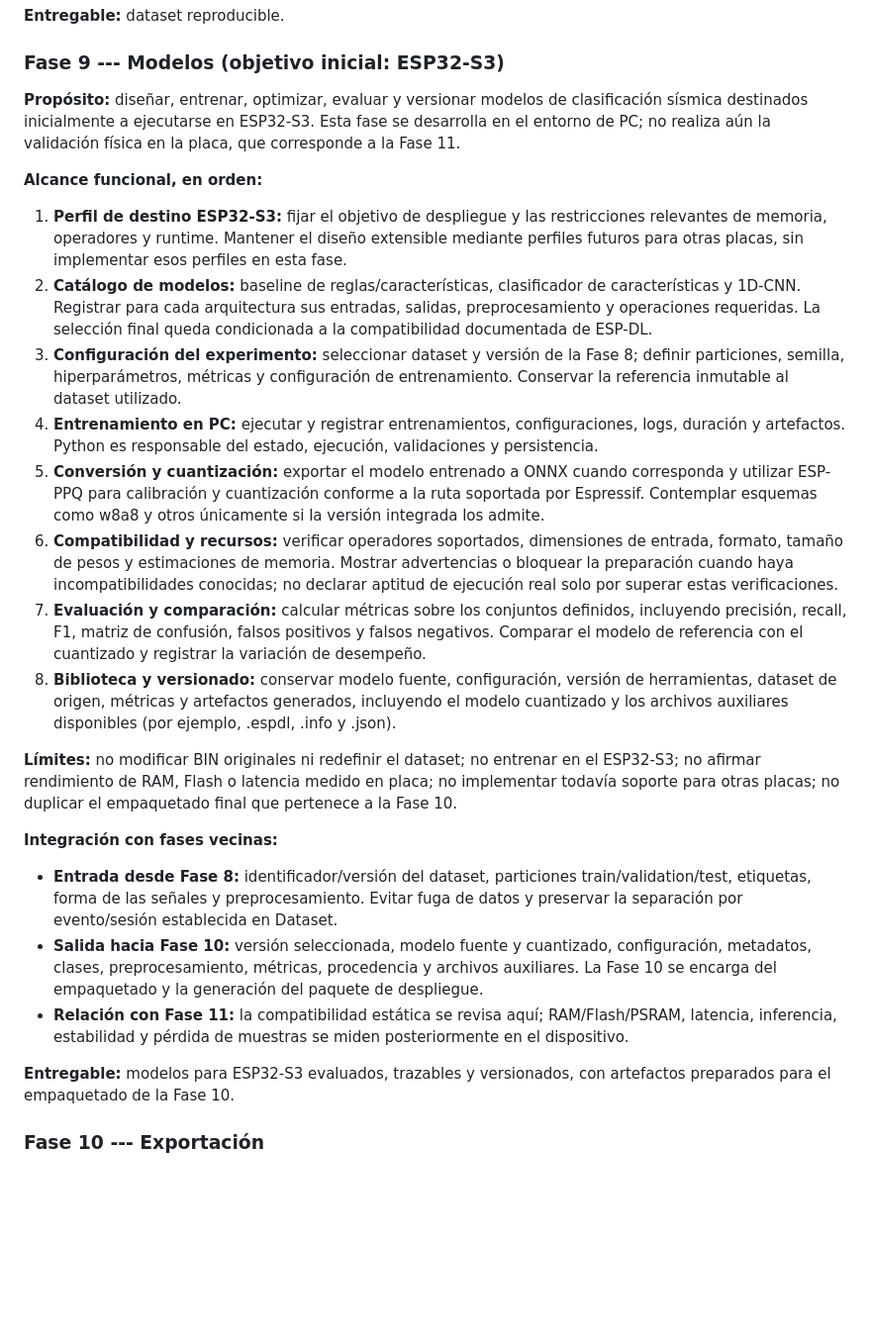
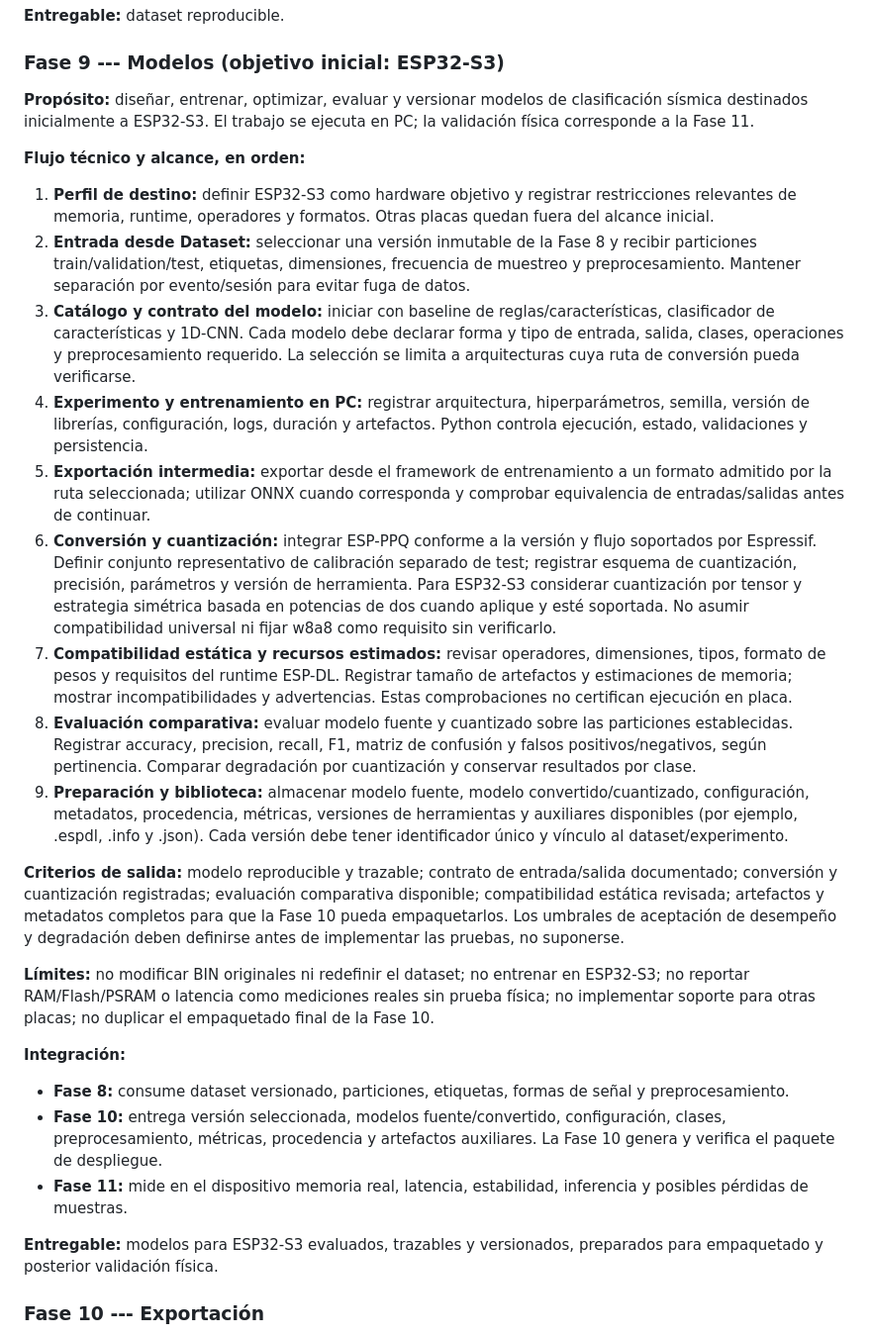
Before and after one commit to fsotelo2/SismoAI-Trainer, a Markdown page: Arquitectura_Raiz_SismoAI.md, the part around the change. Shown at 99% size. Drawn GitHub-style; blank space fills up the shorter version.

Commit message:
docs: ampliar alcance técnico de fase 9

```diff
--- a/Arquitectura_Raiz_SismoAI.md
+++ b/Arquitectura_Raiz_SismoAI.md
@@ -267,67 +267,30 @@ entrenamiento y prueba. Exponer registros y resúmenes desde Python.
 
 ### Fase 9 --- Modelos (objetivo inicial: ESP32-S3)
 
-**Propósito:** diseñar, entrenar, optimizar, evaluar y versionar modelos
-de clasificación sísmica destinados inicialmente a ejecutarse en
-ESP32-S3. Esta fase se desarrolla en el entorno de PC; no realiza aún
-la validación física en la placa, que corresponde a la Fase 11.
+**Propósito:** diseñar, entrenar, optimizar, evaluar y versionar modelos de clasificación sísmica destinados inicialmente a ESP32-S3. El trabajo se ejecuta en PC; la validación física corresponde a la Fase 11.
 
-**Alcance funcional, en orden:**
+**Flujo técnico y alcance, en orden:**
 
-1. **Perfil de destino ESP32-S3:** fijar el objetivo de despliegue y las
-   restricciones relevantes de memoria, operadores y runtime. Mantener
-   el diseño extensible mediante perfiles futuros para otras placas,
-   sin implementar esos perfiles en esta fase.
-2. **Catálogo de modelos:** baseline de reglas/características,
-   clasificador de características y 1D-CNN. Registrar para cada
-   arquitectura sus entradas, salidas, preprocesamiento y operaciones
-   requeridas. La selección final queda condicionada a la compatibilidad
-   documentada de ESP-DL.
-3. **Configuración del experimento:** seleccionar dataset y versión de
-   la Fase 8; definir particiones, semilla, hiperparámetros, métricas y
-   configuración de entrenamiento. Conservar la referencia inmutable
-   al dataset utilizado.
-4. **Entrenamiento en PC:** ejecutar y registrar entrenamientos,
-   configuraciones, logs, duración y artefactos. Python es responsable
-   del estado, ejecución, validaciones y persistencia.
-5. **Conversión y cuantización:** exportar el modelo entrenado a ONNX
-   cuando corresponda y utilizar ESP-PPQ para calibración y cuantización
-   conforme a la ruta soportada por Espressif. Contemplar esquemas
-   como w8a8 y otros únicamente si la versión integrada los admite.
-6. **Compatibilidad y recursos:** verificar operadores soportados,
-   dimensiones de entrada, formato, tamaño de pesos y estimaciones de
-   memoria. Mostrar advertencias o bloquear la preparación cuando haya
-   incompatibilidades conocidas; no declarar aptitud de ejecución real
-   solo por superar estas verificaciones.
-7. **Evaluación y comparación:** calcular métricas sobre los conjuntos
-   definidos, incluyendo precisión, recall, F1, matriz de confusión,
-   falsos positivos y falsos negativos. Comparar el modelo de referencia
-   con el cuantizado y registrar la variación de desempeño.
-8. **Biblioteca y versionado:** conservar modelo fuente, configuración,
-   versión de herramientas, dataset de origen, métricas y artefactos
-   generados, incluyendo el modelo cuantizado y los archivos auxiliares
-   disponibles (por ejemplo, .espdl, .info y .json).
+1. **Perfil de destino:** definir ESP32-S3 como hardware objetivo y registrar restricciones relevantes de memoria, runtime, operadores y formatos. Otras placas quedan fuera del alcance inicial.
+2. **Entrada desde Dataset:** seleccionar una versión inmutable de la Fase 8 y recibir particiones train/validation/test, etiquetas, dimensiones, frecuencia de muestreo y preprocesamiento. Mantener separación por evento/sesión para evitar fuga de datos.
+3. **Catálogo y contrato del modelo:** iniciar con baseline de reglas/características, clasificador de características y 1D-CNN. Cada modelo debe declarar forma y tipo de entrada, salida, clases, operaciones y preprocesamiento requerido. La selección se limita a arquitecturas cuya ruta de conversión pueda verificarse.
+4. **Experimento y entrenamiento en PC:** registrar arquitectura, hiperparámetros, semilla, versión de librerías, configuración, logs, duración y artefactos. Python controla ejecución, estado, validaciones y persistencia.
+5. **Exportación intermedia:** exportar desde el framework de entrenamiento a un formato admitido por la ruta seleccionada; utilizar ONNX cuando corresponda y comprobar equivalencia de entradas/salidas antes de continuar.
+6. **Conversión y cuantización:** integrar ESP-PPQ conforme a la versión y flujo soportados por Espressif. Definir conjunto representativo de calibración separado de test; registrar esquema de cuantización, precisión, parámetros y versión de herramienta. Para ESP32-S3 considerar cuantización por tensor y estrategia simétrica basada en potencias de dos cuando aplique y esté soportada. No asumir compatibilidad universal ni fijar w8a8 como requisito sin verificarlo.
+7. **Compatibilidad estática y recursos estimados:** revisar operadores, dimensiones, tipos, formato de pesos y requisitos del runtime ESP-DL. Registrar tamaño de artefactos y estimaciones de memoria; mostrar incompatibilidades y advertencias. Estas comprobaciones no certifican ejecución en placa.
+8. **Evaluación comparativa:** evaluar modelo fuente y cuantizado sobre las particiones establecidas. Registrar accuracy, precision, recall, F1, matriz de confusión y falsos positivos/negativos, según pertinencia. Comparar degradación por cuantización y conservar resultados por clase.
+9. **Preparación y biblioteca:** almacenar modelo fuente, modelo convertido/cuanti­zado, configuración, metadatos, procedencia, métricas, versiones de herramientas y auxiliares disponibles (por ejemplo, .espdl, .info y .json). Cada versión debe tener identificador único y vínculo al dataset/experimento.
 
-**Límites:** no modificar BIN originales ni redefinir el dataset; no
-entrenar en el ESP32-S3; no afirmar rendimiento de RAM, Flash o latencia
-medido en placa; no implementar todavía soporte para otras placas; no
-duplicar el empaquetado final que pertenece a la Fase 10.
+**Criterios de salida:** modelo reproducible y trazable; contrato de entrada/salida documentado; conversión y cuantización registradas; evaluación comparativa disponible; compatibilidad estática revisada; artefactos y metadatos completos para que la Fase 10 pueda empaquetarlos. Los umbrales de aceptación de desempeño y degradación deben definirse antes de implementar las pruebas, no suponerse.
 
-**Integración con fases vecinas:**
-- **Entrada desde Fase 8:** identificador/versión del dataset,
-  particiones train/validation/test, etiquetas, forma de las señales y
-  preprocesamiento. Evitar fuga de datos y preservar la separación por
-  evento/sesión establecida en Dataset.
-- **Salida hacia Fase 10:** versión seleccionada, modelo fuente y
-  cuantizado, configuración, metadatos, clases, preprocesamiento,
-  métricas, procedencia y archivos auxiliares. La Fase 10 se encarga del
-  empaquetado y la generación del paquete de despliegue.
-- **Relación con Fase 11:** la compatibilidad estática se revisa aquí;
-  RAM/Flash/PSRAM, latencia, inferencia, estabilidad y pérdida de
-  muestras se miden posteriormente en el dispositivo.
+**Límites:** no modificar BIN originales ni redefinir el dataset; no entrenar en ESP32-S3; no reportar RAM/Flash/PSRAM o latencia como mediciones reales sin prueba física; no implementar soporte para otras placas; no duplicar el empaquetado final de la Fase 10.
 
-**Entregable:** modelos para ESP32-S3 evaluados, trazables y versionados,
-con artefactos preparados para el empaquetado de la Fase 10.
+**Integración:**
+- **Fase 8:** consume dataset versionado, particiones, etiquetas, formas de señal y preprocesamiento.
+- **Fase 10:** entrega versión seleccionada, modelos fuente/convertido, configuración, clases, preprocesamiento, métricas, procedencia y artefactos auxiliares. La Fase 10 genera y verifica el paquete de despliegue.
+- **Fase 11:** mide en el dispositivo memoria real, latencia, estabilidad, inferencia y posibles pérdidas de muestras.
+
+**Entregable:** modelos para ESP32-S3 evaluados, trazables y versionados, preparados para empaquetado y posterior validación física.
 
 ### Fase 10 --- Exportación
 
```
